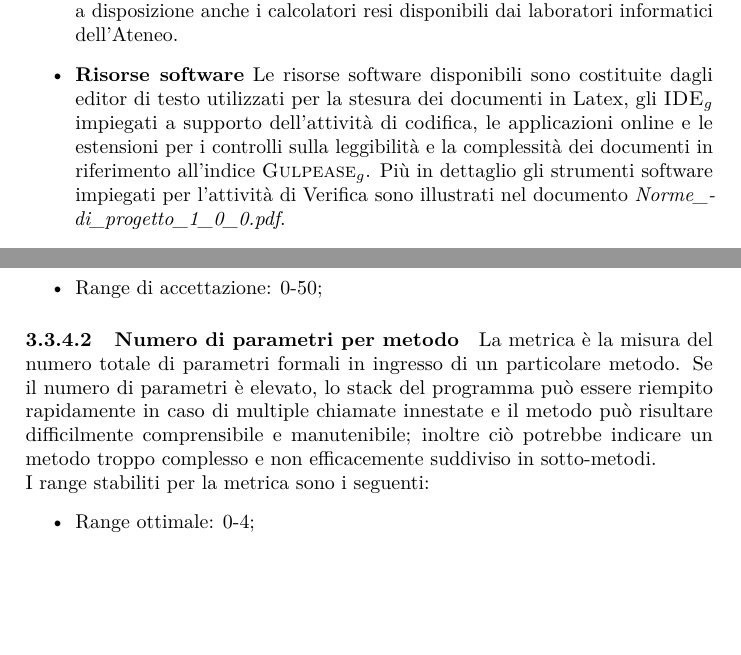
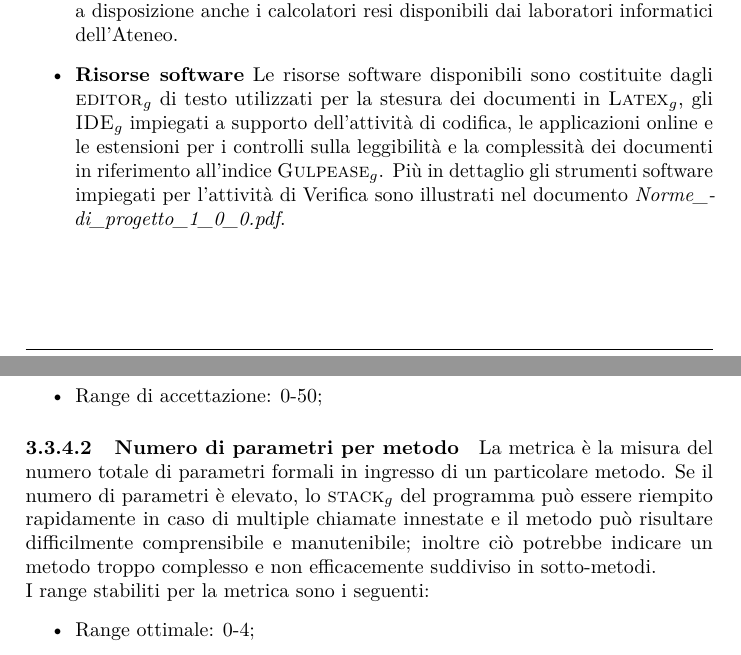
Before and after one commit to hivex-unipd/swedesigner-doc, a LaTeX document (doc/Esterni/Piano_di_qualifica/Piano_di_qualifica_1_0_0.tex): two parts of pages 14 and 19 of 25, joined at a grey line, cut so that both start at the same text, the shorter picture padded with empty space. Compiled offline with pdfLaTeX.

Commit message:
glossario piano qualifica + rinominazone

```diff
--- a/doc/Esterni/Piano_di_qualifica/Piano_di_qualifica_0_0_0.tex
+++ b/doc/Esterni/Piano_di_qualifica/Piano_di_qualifica_1_0_0.tex
@@ -250,7 +250,7 @@
 			\item \textbf{Risorse hardware}
 			Ognuno dei membri del gruppo con l'incarico di ricoprire il ruolo di Responsabile del Progetto o Verificatore ha a sua disposizione almeno un computer personale (portatile o fisso) dotato degli strumenti software necessari allo svolgimento del compito. Risultano inoltre a disposizione anche i calcolatori resi disponibili dai laboratori informatici dell'Ateneo.
 			\item \textbf{Risorse software}
-			Le risorse software disponibili sono costituite dagli editor di testo utilizzati per la stesura dei documenti in Latex, gli \gloss{IDE} impiegati a supporto dell'attività di codifica, le applicazioni online e le estensioni per i controlli sulla leggibilità e la complessità dei documenti in riferimento all'indice \gloss{Gulpease}. Più in dettaglio gli strumenti software impiegati per l'attività di Verifica sono illustrati nel documento \NdP.
+			Le risorse software disponibili sono costituite dagli \gloss{editor} di testo utilizzati per la stesura dei documenti in \gloss{Latex}, gli \gloss{IDE} impiegati a supporto dell'attività di codifica, le applicazioni online e le estensioni per i controlli sulla leggibilità e la complessità dei documenti in riferimento all'indice \gloss{Gulpease}. Più in dettaglio gli strumenti software impiegati per l'attività di Verifica sono illustrati nel documento \NdP.
 			\end{itemize}
 	\subsection{Misure e metriche \label{S5}}
 		\subsubsection{Misure}
@@ -438,7 +438,7 @@ reale di fine di quell’attività: un valore di \textit{schedule variance} mino
 			\end{itemize}
 
 			\paragraph[Numero di parametri per metodo]{\hypertarget{npm}{Numero di parametri per metodo}}
-			La metrica è la misura del numero totale di parametri formali in ingresso di un particolare metodo. Se il numero di parametri è elevato, lo stack del programma può essere riempito rapidamente in caso di multiple chiamate innestate e il metodo può risultare difficilmente comprensibile e manutenibile; inoltre ciò potrebbe indicare un metodo troppo complesso e non efficacemente suddiviso in sotto-metodi.
+			La metrica è la misura del numero totale di parametri formali in ingresso di un particolare metodo. Se il numero di parametri è elevato, lo \gloss{stack} del programma può essere riempito rapidamente in caso di multiple chiamate innestate e il metodo può risultare difficilmente comprensibile e manutenibile; inoltre ciò potrebbe indicare un metodo troppo complesso e non efficacemente suddiviso in sotto-metodi.
 			\\I range stabiliti per la metrica sono i seguenti:
 			\begin{itemize}
 				\item Range ottimale: 0-4;
```
Also changed, not shown: doc/Esterni/Piano_di_qualifica/Piano_di_qualifica_1_0_0.tex (4 more changed lines).
